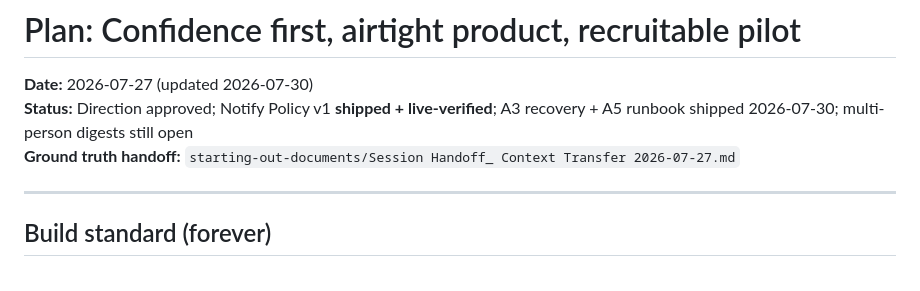
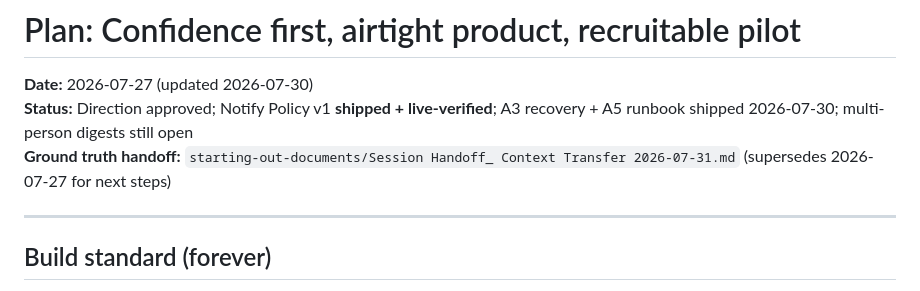
Before and after one commit to neeljoshi18/AI-Manager, a Markdown page: plans/2026-07-27_confidence-airtight-pilot.md, the part around the change. GitHub-like rendering.

```diff
--- a/plans/2026-07-27_confidence-airtight-pilot.md
+++ b/plans/2026-07-27_confidence-airtight-pilot.md
@@ -2,7 +2,7 @@
 
 **Date:** 2026-07-27 (updated 2026-07-30)
 **Status:** Direction approved; Notify Policy v1 **shipped + live-verified**; A3 recovery + A5 runbook shipped 2026-07-30; multi-person digests still open
-**Ground truth handoff:** `starting-out-documents/Session Handoff_ Context Transfer 2026-07-27.md`
+**Ground truth handoff:** `starting-out-documents/Session Handoff_ Context Transfer 2026-07-31.md` (supersedes 2026-07-27 for next steps)
 
 ---
 
```
Also changed, not shown: starting-out-documents/Interaction Log_ Product Decisions.md (+31 -0 lines), starting-out-documents/Session Handoff_ Context Transfer 2026-07-31.md (added, +305 -0 lines).
